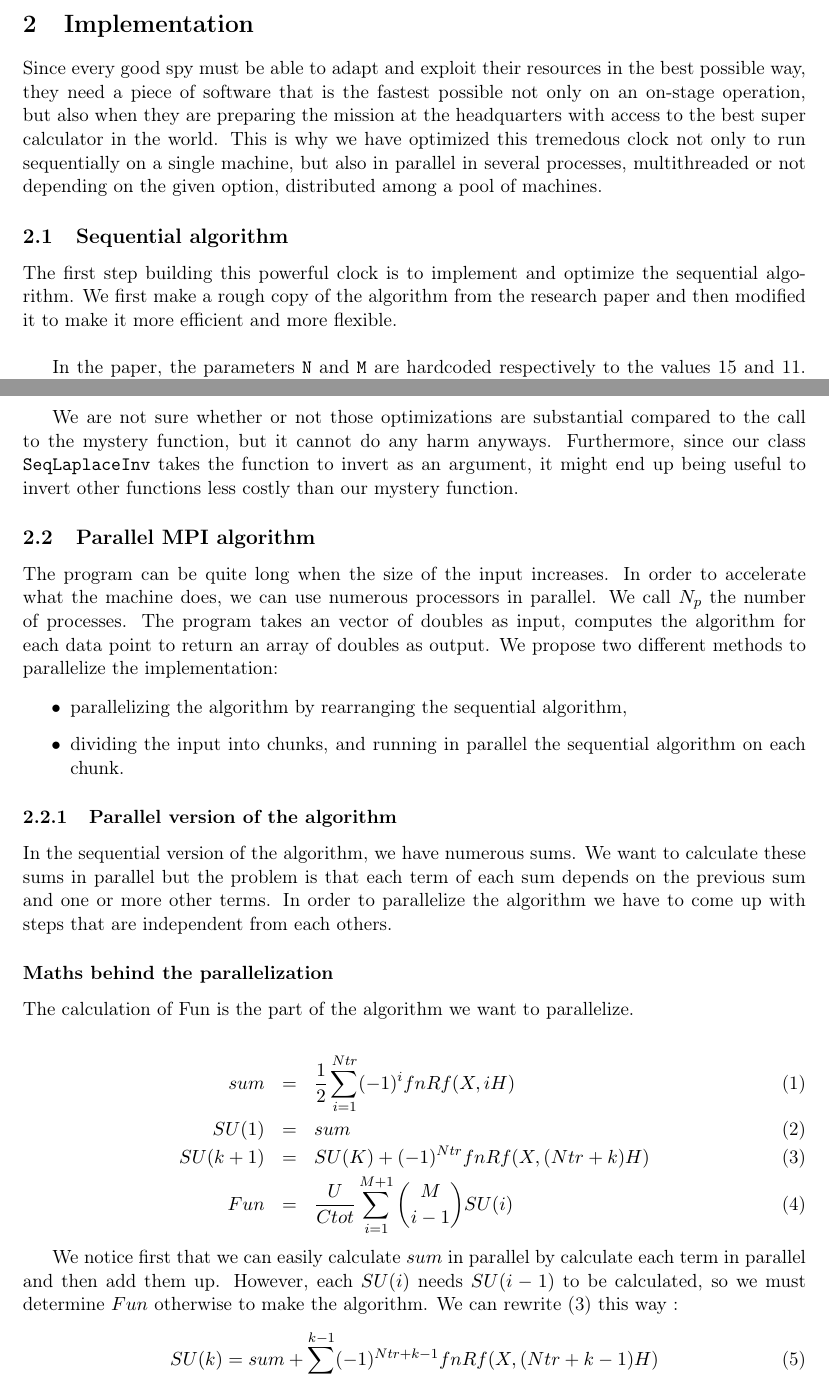
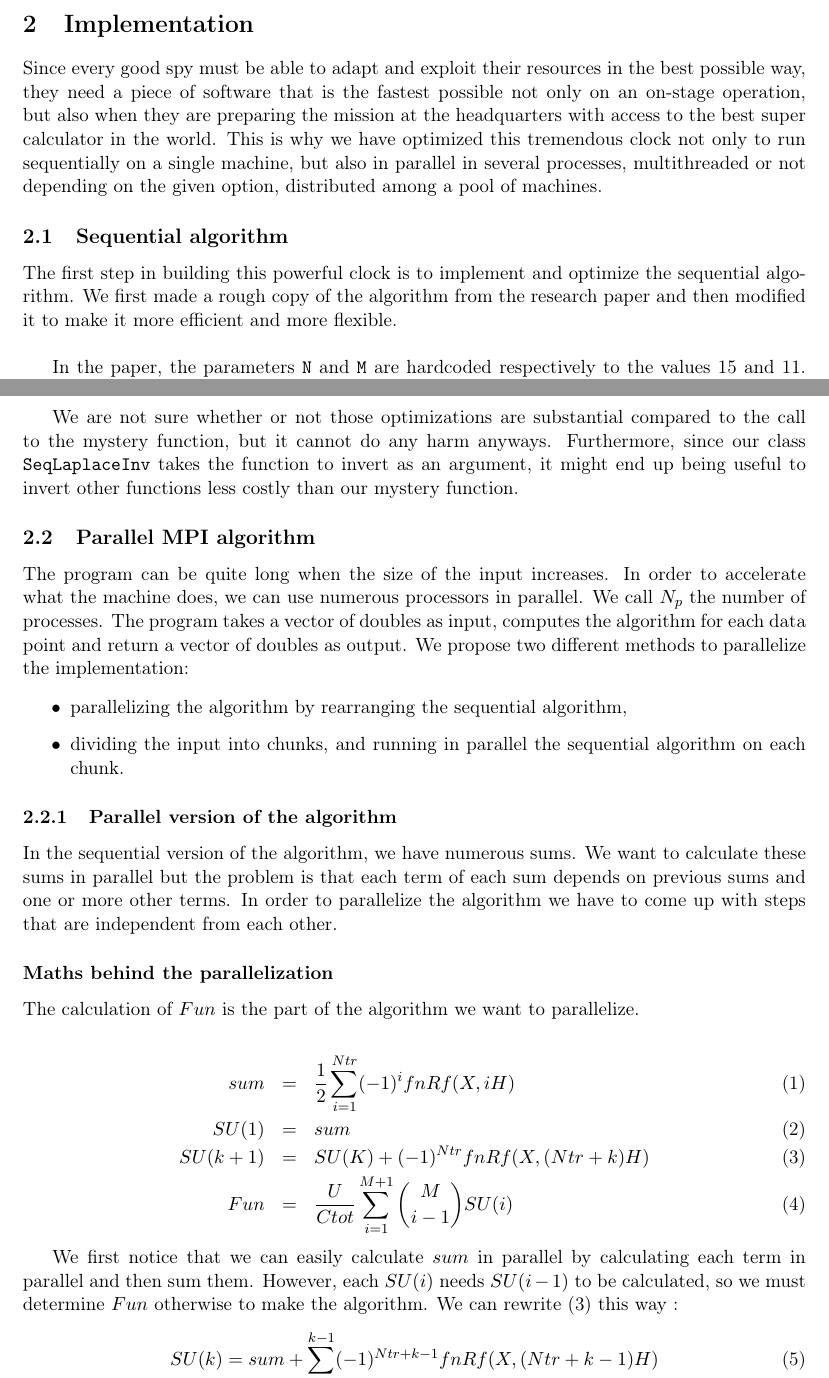
Before and after one commit to cdessez/ClassifiedAssignment, a LaTeX document (report/report.tex): two parts of pages 3 and 4 of 7, joined at a grey line, cut so that both start at the same text. Compiled offline with pdfLaTeX.

Commit message:
Minor corrections

```diff
--- a/report/report.tex
+++ b/report/report.tex
@@ -56,11 +56,11 @@ Every spy needs a good watch! If we look closely to the computer system, the sma
 
 \section{Implementation}
 
-Since every good spy must be able to adapt and exploit their resources in the best possible way, they need a piece of software that is the fastest possible not only on an on-stage operation, but also when they are preparing the mission at the headquarters with access to the best super calculator in the world. This is why we have optimized this tremedous clock not only to run sequentially on a single machine, but also in parallel in several processes, multithreaded or not depending on the given option, distributed among a pool of machines.
+Since every good spy must be able to adapt and exploit their resources in the best possible way, they need a piece of software that is the fastest possible not only on an on-stage operation, but also when they are preparing the mission at the headquarters with access to the best super calculator in the world. This is why we have optimized this tremendous clock not only to run sequentially on a single machine, but also in parallel in several processes, multithreaded or not depending on the given option, distributed among a pool of machines.
 
 \subsection{Sequential algorithm}
 
-The first step building this powerful clock is to implement and optimize the sequential algorithm. We first make a rough copy of the algorithm from the research paper and then modified it to make it more efficient and more flexible.\\
+The first step in building this powerful clock is to implement and optimize the sequential algorithm. We first made a rough copy of the algorithm from the research paper and then modified it to make it more efficient and more flexible.\\
 
 In the paper, the parameters \verb_N_ and \verb_M_ are hardcoded respectively to the values 15 and 11. That allow them to have a quite efficient processing and to hardcode the binomial coefficients. Those parameters determine the accuracy of the approximations done by the algorithm. After running a few tests, we realized that the more influent of those is \verb_N_ which we decided to set by default to $100$ (this also gives more computation to parallelize in the next steps). We have increased \verb_M_ a bit, up to $15$, to improve the accuracy, but also in anticipation of the parallelization which will use 16 machines.\\
 
@@ -76,7 +76,7 @@ We are not sure whether or not those optimizations are substantial compared to t
 
 \subsection{Parallel MPI algorithm}
 
-The program can be quite long when the size of the input increases. In order to accelerate what the machine does, we can use numerous processors in parallel. We call $N_p$ the number of processes. The program takes an vector of doubles as input, computes the algorithm for each data point to return an array of doubles as output. We propose two different methods to parallelize the implementation:
+The program can be quite long when the size of the input increases. In order to accelerate what the machine does, we can use numerous processors in parallel. We call $N_p$ the number of processes. The program takes a vector of doubles as input, computes the algorithm for each data point and return a vector of doubles as output. We propose two different methods to parallelize the implementation:
 
 \begin{itemize}
 
@@ -88,11 +88,11 @@ The program can be quite long when the size of the input increases. In order to
 
 \subsubsection{Parallel version of the algorithm}
 
-In the sequential version of the algorithm, we have numerous sums. We want to calculate these sums in parallel but the problem is that each term of each sum depends on the previous sum and one or more other terms. In order to parallelize the algorithm we have to come up with steps that are independent from each others.
+In the sequential version of the algorithm, we have numerous sums. We want to calculate these sums in parallel but the problem is that each term of each sum depends on previous sums and one or more other terms. In order to parallelize the algorithm we have to come up with steps that are independent from each other.
 
 \subsubsection*{Maths behind the parallelization}
 
-The calculation of Fun is the part of the algorithm we want to parallelize.
+The calculation of $Fun$ is the part of the algorithm we want to parallelize.
 
 \begin{eqnarray}
 	sum &=& \frac{1}{2}   \sum_{i=1}^{Ntr} (-1)^{i}fnRf(X,iH)\\
@@ -101,7 +101,7 @@ The calculation of Fun is the part of the algorithm we want to parallelize.
 	Fun &=&\frac{U}{Ctot} \sum_{i=1}^{M+1} \binom{M}{i-1}SU(i) \label{Fun}
 \end{eqnarray}
 
-We notice first that we can easily calculate $sum$ in parallel by calculate each term in parallel and then add them up. However, each $SU(i)$ needs $SU(i-1)$ to be calculated, so we must determine $Fun$ otherwise to make the algorithm.
+We first notice that we can easily calculate $sum$ in parallel by calculating each term in parallel and then sum them. However, each $SU(i)$ needs $SU(i-1)$ to be calculated, so we must determine $Fun$ otherwise to make the algorithm.
 We can rewrite \eqref{SU(i)} this way :
 \begin{equation}
 	SU(k) = sum + \sum_{i=1}^{k-1} (-1)^{Ntr+k-1}fnRf(X,(Ntr + k-1)H)
```
Also changed, not shown: report/report.tex (6 more changed lines).
